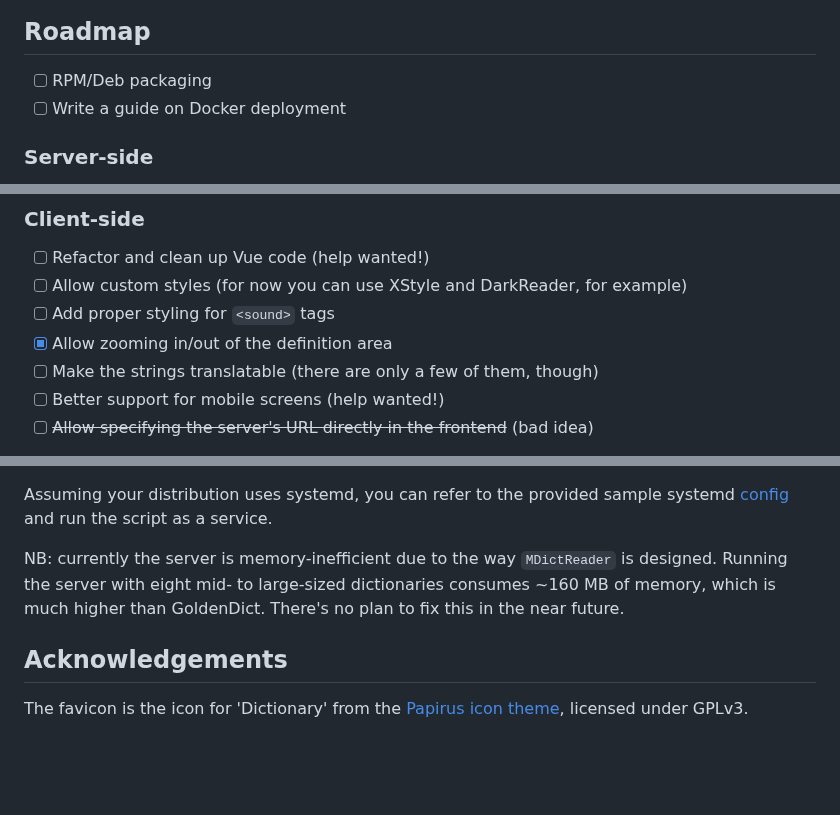
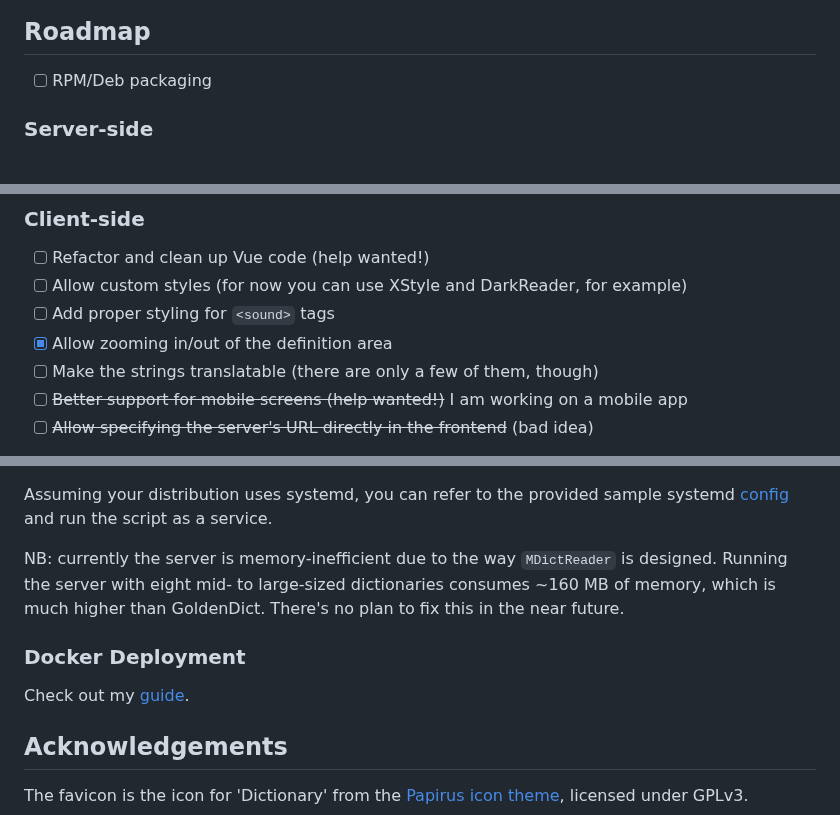
Before and after one commit to Crissium/SilverDict, a Markdown page: README.md, 3 parts joined by grey strips. Drawn GitHub-style; blank space fills up the shorter version.

Commit message:
doc: guide on docker deployment

```diff
--- a/README.md
+++ b/README.md
@@ -29,7 +29,6 @@ _The buttons in the right sidebar are toggle buttons._
 ## Roadmap
 
 - [ ] RPM/Deb packaging
-- [ ] Write a guide on Docker deployment
 
 ### Server-side
 
@@ -54,7 +53,7 @@ Morphology dictionaries would require the user to specify the language, so we ma
 - [ ] Add proper styling for `<sound>` tags
 - [X] Allow zooming in/out of the definition area
 - [ ] Make the strings translatable (there are only a few of them, though)
-- [ ] Better support for mobile screens (help wanted!)
+- [ ] ~~Better support for mobile screens (help wanted!)~~ I am working on a mobile app
 - [ ] ~~Allow specifying the server's URL directly in the frontend~~ (bad idea)
 
 I would like to imitate GoldenDict Android's interface, where the input area is always at the top, and next to it is a button to select dictionaries; when the input is blank, history is displayed instead of matched candidates. I wonder where to put the miscellaneous buttons like the ones for clearing history and managing dictionaries.
@@ -99,6 +98,10 @@ Assuming your distribution uses systemd, you can refer to the provided sample sy
 
 NB: currently the server is memory-inefficient due to the way `MDictReader` is designed. Running the server with eight mid- to large-sized dictionaries consumes ~160 MB of memory, which is much higher than GoldenDict. There's no plan to fix this in the near future.
 
+### Docker Deployment
+
+Check out my [guide](https://crissium.github.io/posts/Docker/).
+
 ## Acknowledgements
 
 The favicon is the icon for 'Dictionary' from the [Papirus icon theme](https://github.com/PapirusDevelopmentTeam/papirus-icon-theme), licensed under GPLv3.
```
